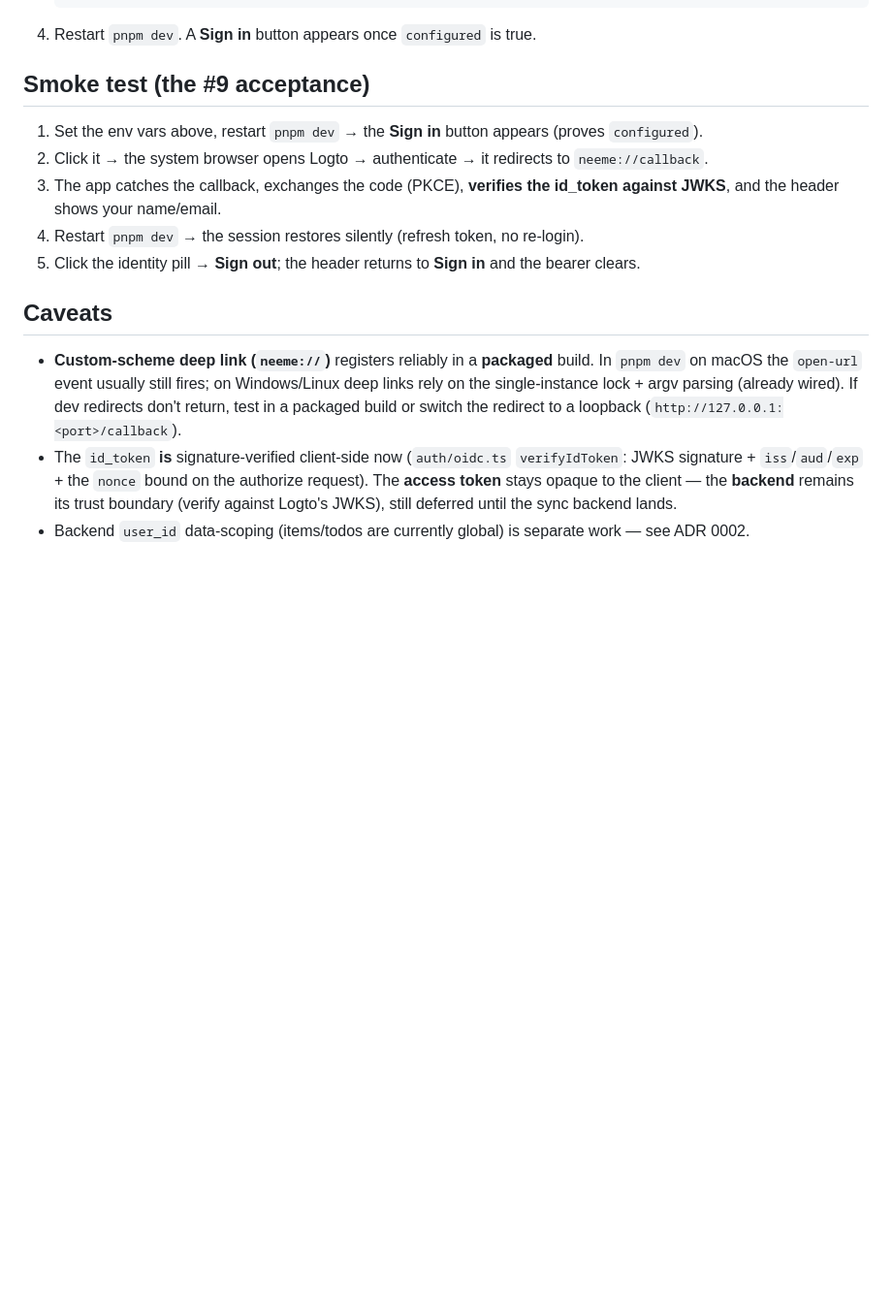
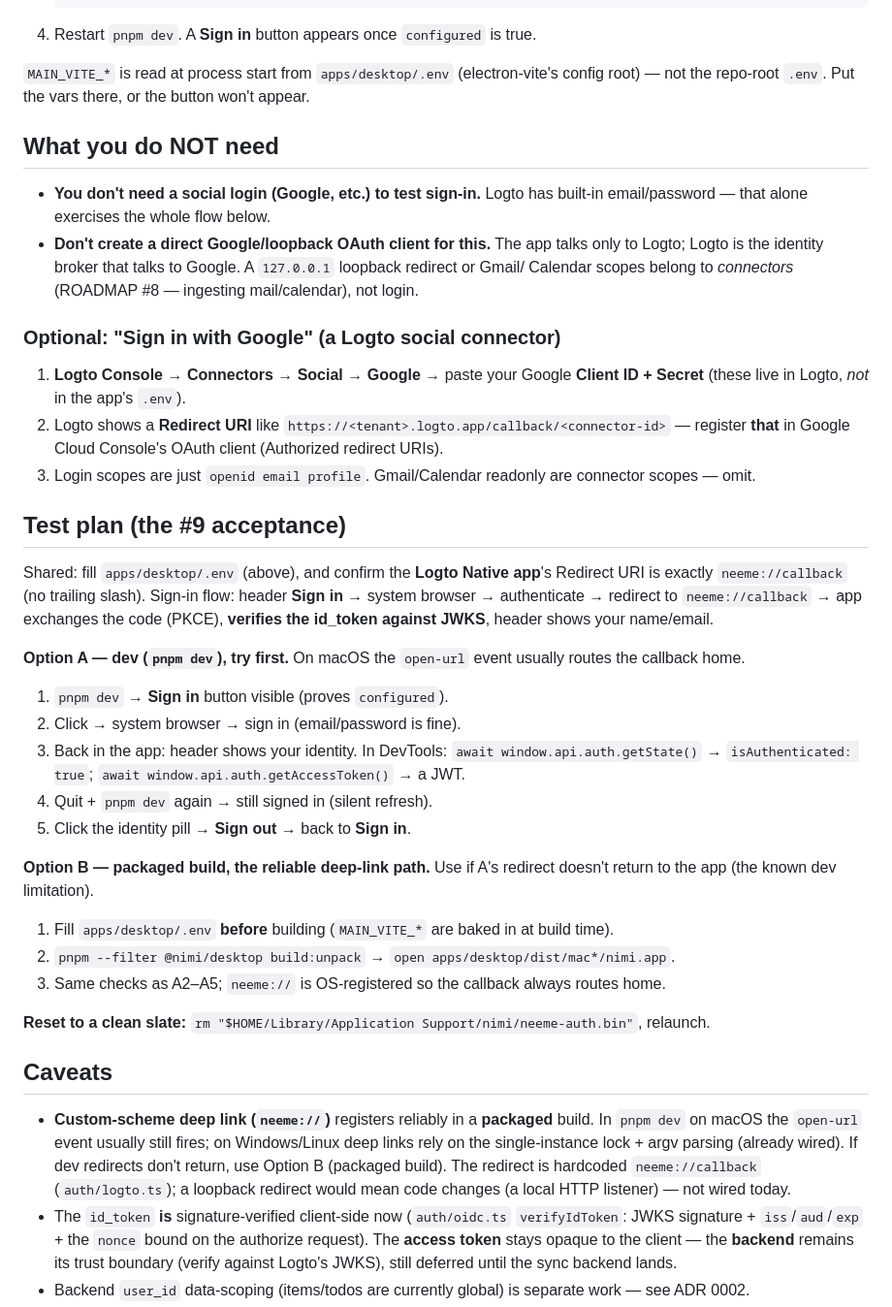
Before and after one commit to retrospct/mikan, a Markdown page: docs/auth-logto-setup.md, the part around the change. Shown at 97% size. Rendered like a GitHub page; blank space fills up the shorter version.

Commit message:
docs(auth): add login test plan + clarify Google is a Logto connector
- Test plan with Option A (dev) / Option B (packaged build) and the per-step
  expected results / DevTools checks.
- Clarify the federation model: the app talks only to Logto; Google sign-in is
  a social connector configured inside Logto (Client ID/Secret go there, not the
  app .env), with Logto's callback URL — not a direct loopback Google client.
- Note Gmail/Calendar scopes are connector (#8) scopes, not login.
- Note .env lives at apps/desktop/.env; fix the stale "switch to loopback" caveat.

Co-Authored-By: Claude Opus 4.8 <noreply@anthropic.com>

```diff
--- a/docs/auth-logto-setup.md
+++ b/docs/auth-logto-setup.md
@@ -30,21 +30,55 @@
 
 4. Restart `pnpm dev`. A **Sign in** button appears once `configured` is true.
 
-## Smoke test (the #9 acceptance)
+`MAIN_VITE_*` is read at process start from `apps/desktop/.env` (electron-vite's config root) —
+not the repo-root `.env`. Put the vars there, or the button won't appear.
 
-1. Set the env vars above, restart `pnpm dev` → the **Sign in** button appears (proves `configured`).
-2. Click it → the system browser opens Logto → authenticate → it redirects to `neeme://callback`.
-3. The app catches the callback, exchanges the code (PKCE), **verifies the id_token against JWKS**,
-   and the header shows your name/email.
-4. Restart `pnpm dev` → the session restores silently (refresh token, no re-login).
-5. Click the identity pill → **Sign out**; the header returns to **Sign in** and the bearer clears.
+## What you do NOT need
+
+- **You don't need a social login (Google, etc.) to test sign-in.** Logto has built-in
+  email/password — that alone exercises the whole flow below.
+- **Don't create a direct Google/loopback OAuth client for this.** The app talks only to Logto;
+  Logto is the identity broker that talks to Google. A `127.0.0.1` loopback redirect or Gmail/
+  Calendar scopes belong to *connectors* (ROADMAP #8 — ingesting mail/calendar), not login.
+
+### Optional: "Sign in with Google" (a Logto **social connector**)
+1. **Logto Console → Connectors → Social → Google** → paste your Google **Client ID + Secret**
+   (these live in Logto, _not_ in the app's `.env`).
+2. Logto shows a **Redirect URI** like `https://<tenant>.logto.app/callback/<connector-id>` —
+   register **that** in Google Cloud Console's OAuth client (Authorized redirect URIs).
+3. Login scopes are just `openid email profile`. Gmail/Calendar readonly are connector scopes — omit.
+
+## Test plan (the #9 acceptance)
+
+Shared: fill `apps/desktop/.env` (above), and confirm the **Logto Native app**'s Redirect URI is
+exactly `neeme://callback` (no trailing slash). Sign-in flow: header **Sign in** → system browser →
+authenticate → redirect to `neeme://callback` → app exchanges the code (PKCE), **verifies the
+id_token against JWKS**, header shows your name/email.
+
+**Option A — dev (`pnpm dev`), try first.** On macOS the `open-url` event usually routes the
+callback home.
+1. `pnpm dev` → **Sign in** button visible (proves `configured`).
+2. Click → system browser → sign in (email/password is fine).
+3. Back in the app: header shows your identity. In DevTools: `await window.api.auth.getState()`
+   → `isAuthenticated: true`; `await window.api.auth.getAccessToken()` → a JWT.
+4. Quit + `pnpm dev` again → still signed in (silent refresh).
+5. Click the identity pill → **Sign out** → back to **Sign in**.
+
+**Option B — packaged build, the reliable deep-link path.** Use if A's redirect doesn't return
+to the app (the known dev limitation).
+1. Fill `apps/desktop/.env` **before** building (`MAIN_VITE_*` are baked in at build time).
+2. `pnpm --filter @nimi/desktop build:unpack` → `open apps/desktop/dist/mac*/nimi.app`.
+3. Same checks as A2–A5; `neeme://` is OS-registered so the callback always routes home.
+
+**Reset to a clean slate:** `rm "$HOME/Library/Application Support/nimi/neeme-auth.bin"`, relaunch.
 
 ## Caveats
 
 - **Custom-scheme deep link (`neeme://`)** registers reliably in a **packaged** build. In `pnpm dev`
   on macOS the `open-url` event usually still fires; on Windows/Linux deep links rely on the
-  single-instance lock + argv parsing (already wired). If dev redirects don't return, test in a
-  packaged build or switch the redirect to a loopback (`http://127.0.0.1:<port>/callback`).
+  single-instance lock + argv parsing (already wired). If dev redirects don't return, use Option B
+  (packaged build). The redirect is hardcoded `neeme://callback` (`auth/logto.ts`); a loopback
+  redirect would mean code changes (a local HTTP listener) — not wired today.
 - The `id_token` **is** signature-verified client-side now (`auth/oidc.ts` `verifyIdToken`: JWKS
   signature + `iss`/`aud`/`exp` + the `nonce` bound on the authorize request). The **access token**
   stays opaque to the client — the **backend** remains its trust boundary (verify against Logto's
```
